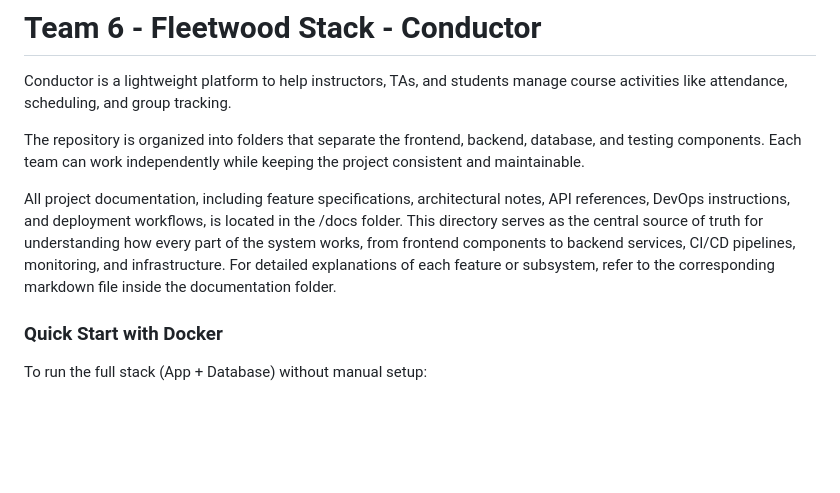
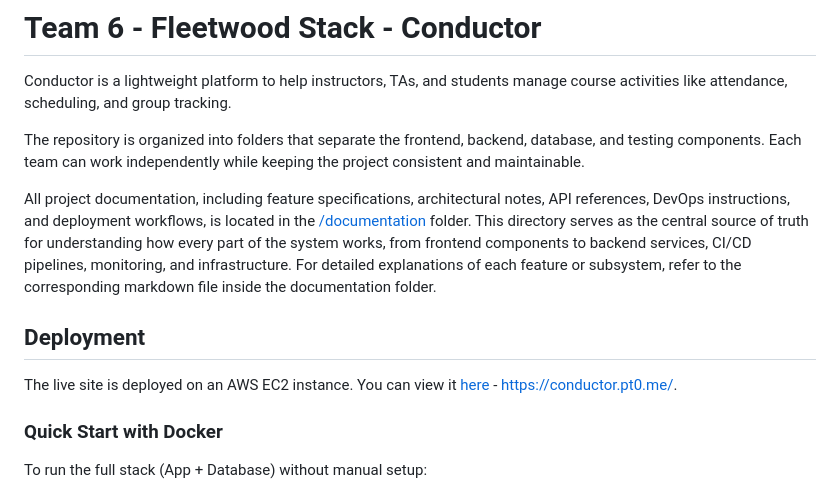
Before and after one commit to CSE210-fa25-team06/conductor-app, a Markdown page: README.md, the part around the change. Rendered like a GitHub page; blank space fills up the shorter version.

Commit message:
Added site URL to readme

```diff
--- a/README.md
+++ b/README.md
@@ -4,7 +4,10 @@ Conductor is a lightweight platform to help instructors, TAs, and students manag
 
 The repository is organized into folders that separate the frontend, backend, database, and testing components. Each team can work independently while keeping the project consistent and maintainable.
 
-All project documentation, including feature specifications, architectural notes, API references, DevOps instructions, and deployment workflows, is located in the /docs folder. This directory serves as the central source of truth for understanding how every part of the system works, from frontend components to backend services, CI/CD pipelines, monitoring, and infrastructure. For detailed explanations of each feature or subsystem, refer to the corresponding markdown file inside the documentation folder.
+All project documentation, including feature specifications, architectural notes, API references, DevOps instructions, and deployment workflows, is located in the [/documentation](./documentation/) folder. This directory serves as the central source of truth for understanding how every part of the system works, from frontend components to backend services, CI/CD pipelines, monitoring, and infrastructure. For detailed explanations of each feature or subsystem, refer to the corresponding markdown file inside the documentation folder.
+
+## Deployment
+The live site is deployed on an AWS EC2 instance. You can view it [here](https://conductor.pt0.me/) - https://conductor.pt0.me/.
 
 ### **Quick Start with Docker**
 To run the full stack (App + Database) without manual setup:
```
